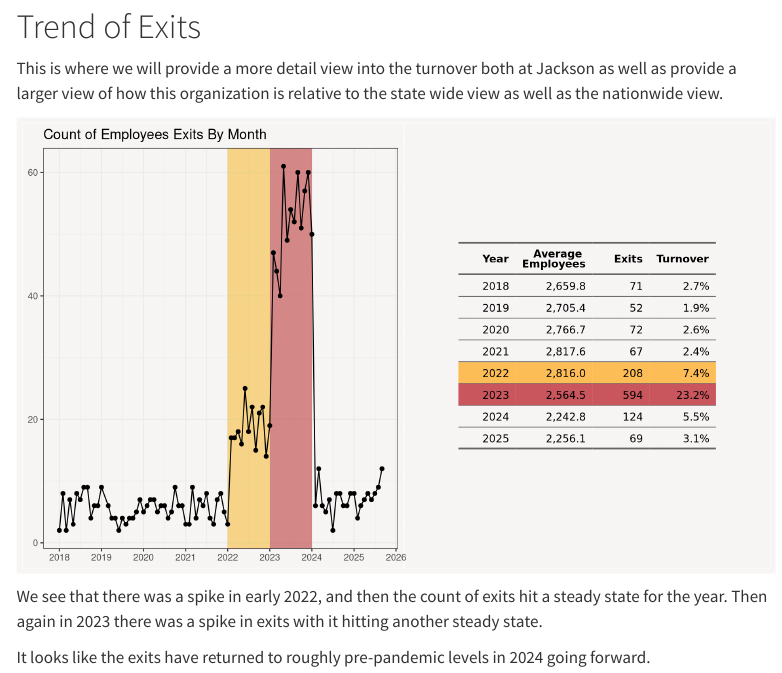
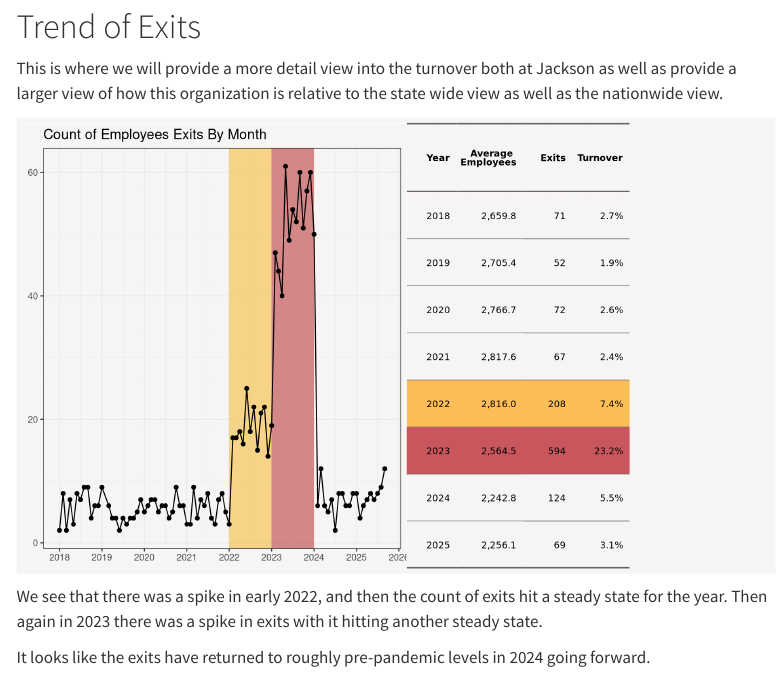
Before and after one commit to phildwalker/jackson-turnover, a Quarto document (turnover.qmd): the page in a window 1100 px wide, from 80 px down. Rendered offline with R 4.5, knitr and Pandoc in place of Quarto, with nearby package versions; menus at the side of the page are left out.

Commit message:
updated table

````diff
--- a/turnover.qmd
+++ b/turnover.qmd
@@ -48,7 +48,7 @@ exit <-
 #| warning: false
 #| error: false
 #| out-width: "100%"
-#| out-height: "40%"
+#| out-height: "30%"
 #| fig-align: center
 p1 <- exit |>
   filter(Term_Month < as.Date("2025-10-01")) |>
@@ -111,12 +111,13 @@ f1 <- turn_year |>
                     exits_yr = "Exits",
                     yr_turn = "Turnover")
 
-table_grob <- gen_grob(f1, fit = "fixed", just = "center")
+table_grob <- gen_grob(f1, just = "center") #, fit = "fixed"
 
 ## showing both together
-p1 + table_grob & theme(plot.background = element_rect(fill = "#F8F5F5"))
+pw1 <- p1 | wrap_elements(full = table_grob) +
+  plot_layout(widths = c(3,2))
 
-
+pw1 & theme(plot.background = element_rect(fill = "#F8F5F5"))
 
 ```
 
````
Also changed, not shown: .quarto/idx/turnover.qmd.json, 4 other files.
